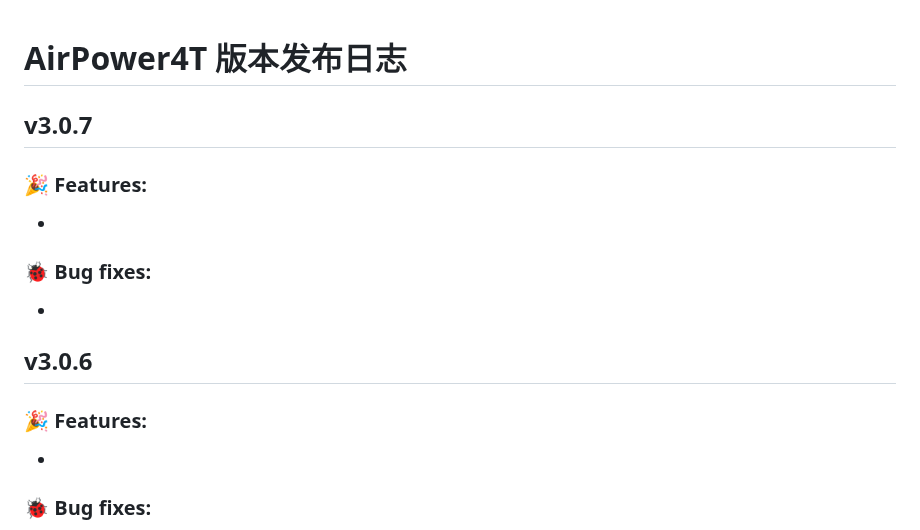
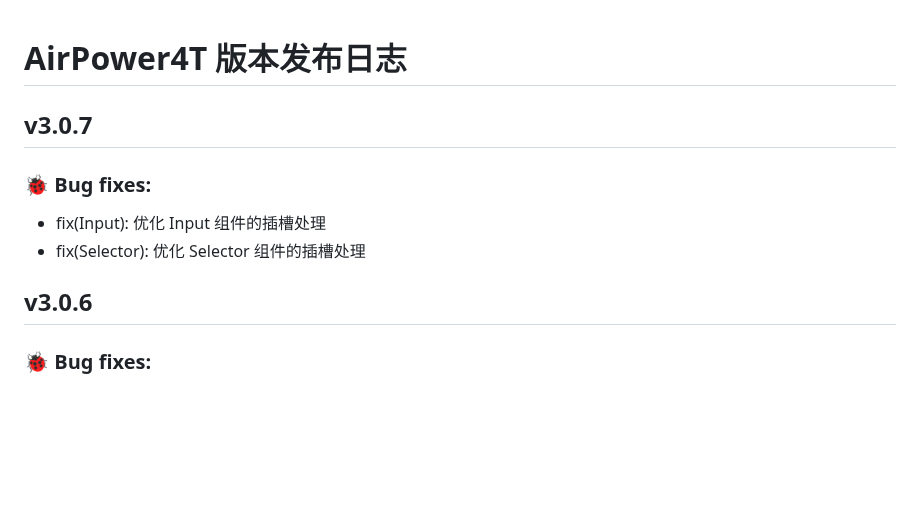
Before and after one commit to HammCn/AirPower4T, a Markdown page: CHANGELOG.md, the part around the change. Drawn GitHub-style; blank space fills up the shorter version.

Commit message:
fix(bugs): 修复了一些已知的BUG

```diff
--- a/CHANGELOG.md
+++ b/CHANGELOG.md
@@ -2,19 +2,12 @@
 
 ## v3.0.7
 
-### 🎉 Features:
-
--
-
 ### 🐞 Bug fixes:
 
--
+- fix(Input): 优化 Input 组件的插槽处理
+- fix(Selector): 优化 Selector 组件的插槽处理
 
 ## v3.0.6
-
-### 🎉 Features:
-
--
 
 ### 🐞 Bug fixes:
 
```
